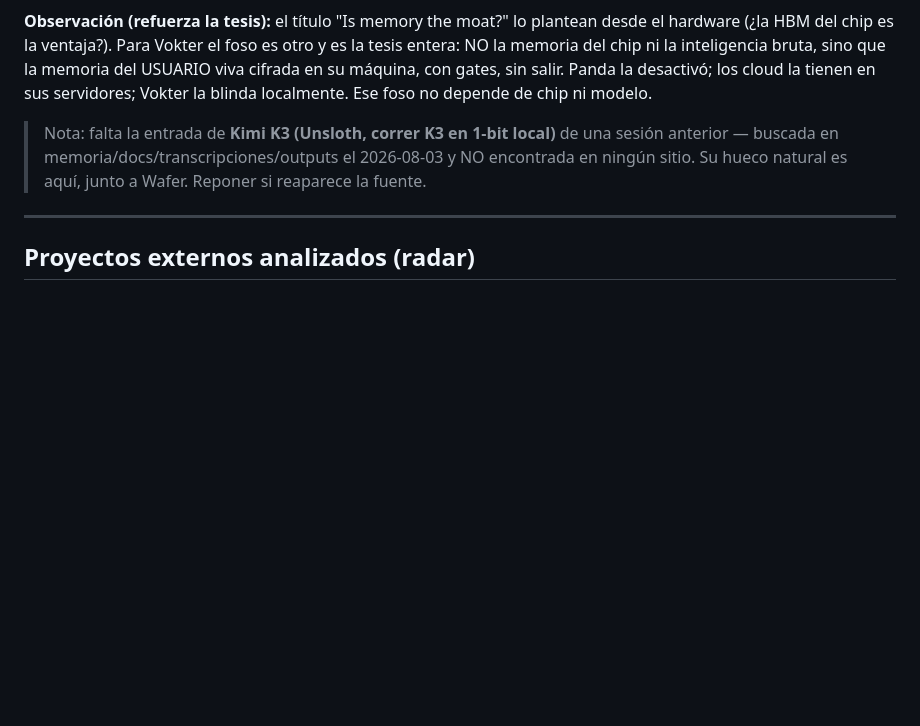
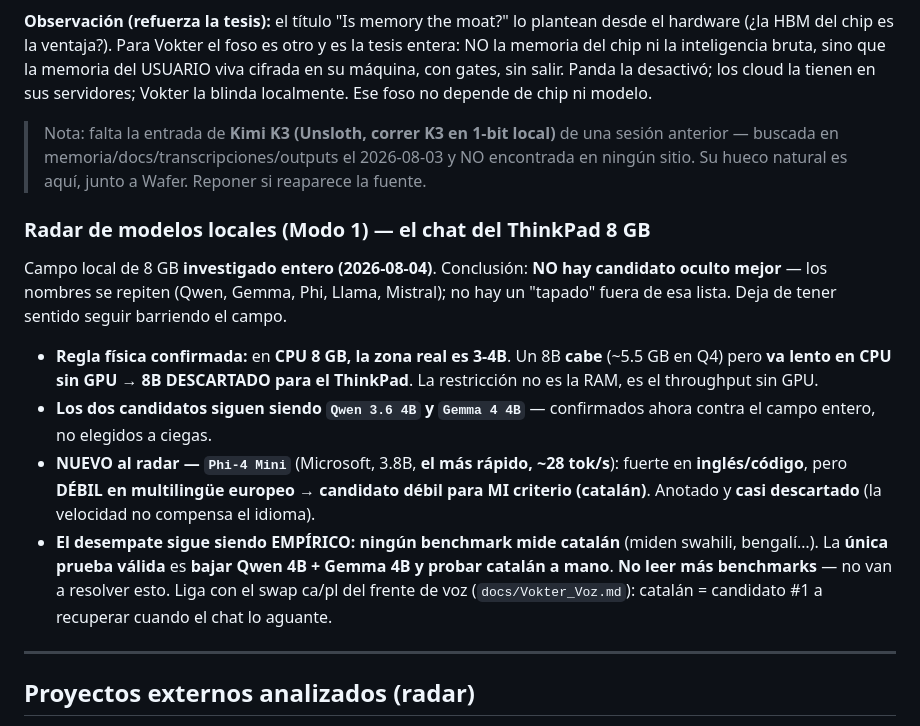
Before and after one commit to vokter-eu/Vokter, a Markdown page: docs/Vokter_Arquitectura_Computo.md, the part around the change. Rendered like a GitHub page; blank space fills up the shorter version.

Commit message:
docs(compute): local-model radar for the 8GB ThinkPad (Modo 1)
Whole local 8GB field surveyed — no hidden better candidate (names repeat: Qwen,
Gemma, Phi, Llama, Mistral). Physical rule confirmed: on CPU 8GB the real zone is
3-4B; an 8B fits (~5.5GB Q4) but runs slow on CPU without a GPU → 8B ruled out for
the ThinkPad. Two candidates stand (Qwen 3.6 4B, Gemma 4 4B). New to the radar:
Phi-4 Mini (3.8B, fastest ~28 tok/s) but weak on European multilingual → weak for
the Catalan criterion, near-discarded. Tiebreak stays empirical: no benchmark measures
Catalan → download Qwen+Gemma 4B and test it by hand; stop reading benchmarks.

Co-Authored-By: Claude Opus 4.8 <noreply@anthropic.com>

```diff
--- a/docs/Vokter_Arquitectura_Computo.md
+++ b/docs/Vokter_Arquitectura_Computo.md
@@ -52,6 +52,25 @@ Vokter la blinda localmente. Ese foso no depende de chip ni modelo.
 > anterior — buscada en memoria/docs/transcripciones/outputs el 2026-08-03 y NO encontrada en
 > ningún sitio. Su hueco natural es aquí, junto a Wafer. Reponer si reaparece la fuente.
 
+### Radar de modelos locales (Modo 1) — el chat del ThinkPad 8 GB
+
+Campo local de 8 GB **investigado entero (2026-08-04)**. Conclusión: **NO hay candidato oculto
+mejor** — los nombres se repiten (Qwen, Gemma, Phi, Llama, Mistral); no hay un "tapado" fuera de
+esa lista. Deja de tener sentido seguir barriendo el campo.
+
+- **Regla física confirmada:** en **CPU 8 GB, la zona real es 3-4B**. Un 8B **cabe** (~5.5 GB en
+  Q4) pero **va lento en CPU sin GPU** → **8B DESCARTADO para el ThinkPad**. La restricción no es
+  la RAM, es el throughput sin GPU.
+- **Los dos candidatos siguen siendo `Qwen 3.6 4B` y `Gemma 4 4B`** — confirmados ahora contra el
+  campo entero, no elegidos a ciegas.
+- **NUEVO al radar — `Phi-4 Mini`** (Microsoft, 3.8B, **el más rápido, ~28 tok/s**): fuerte en
+  **inglés/código**, pero **DÉBIL en multilingüe europeo** → **candidato débil para MI criterio
+  (catalán)**. Anotado y **casi descartado** (la velocidad no compensa el idioma).
+- **El desempate sigue siendo EMPÍRICO:** **ningún benchmark mide catalán** (miden swahili,
+  bengalí…). La **única prueba válida** es **bajar Qwen 4B + Gemma 4B y probar catalán a mano**.
+  **No leer más benchmarks** — no van a resolver esto. Liga con el swap ca/pl del frente de voz
+  (`docs/Vokter_Voz.md`): catalán = candidato #1 a recuperar cuando el chat lo aguante.
+
 ---
 
 ## Proyectos externos analizados (radar)
```
